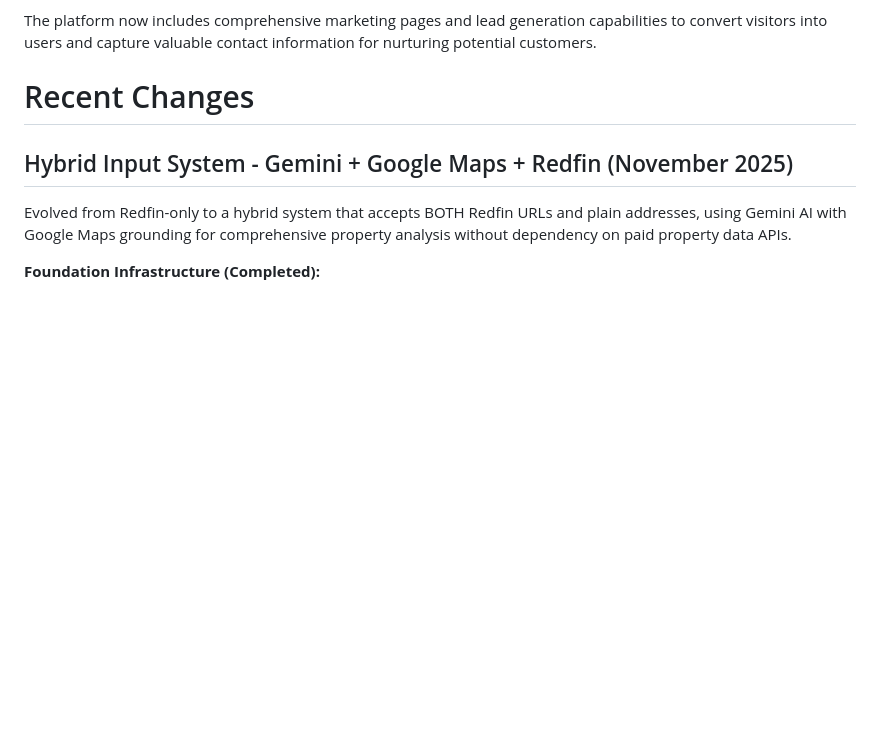
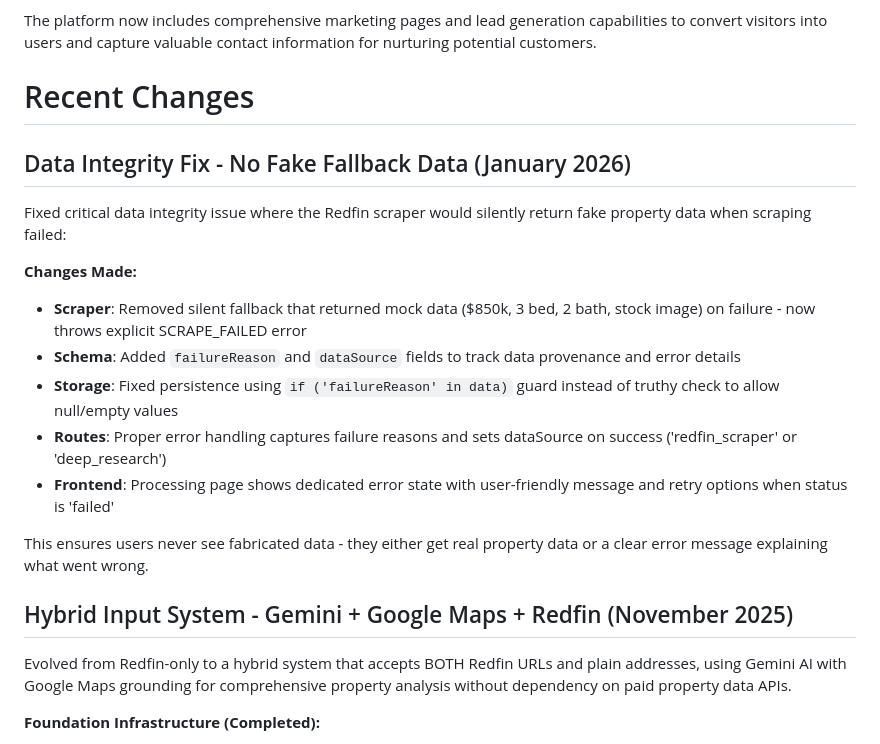
Before and after one commit to TheBigCompany1/Renvo, a Markdown page: replit.md, the part around the change. GitHub-like rendering; blank space fills up the shorter version.

Commit message:
Improve data integrity by ensuring accurate property information
Fix data handling to prevent fake fallback data and properly store error reasons.

Replit-Commit-Author: Agent
Replit-Commit-Session-Id: b78892b4-034d-4f7e-9e98-f3e799cac148
Replit-Commit-Checkpoint-Type: full_checkpoint
Replit-Commit-Event-Id: 3617395a-7efc-4d2f-9c52-ce986abb6528
Replit-Commit-Screenshot-Url: https://storage.googleapis.com/screenshot-production-us-central1/0fe37451-a366-46fc-bfb4-fc04d95dbcee/b78892b4-034d-4f7e-9e98-f3e799cac148/nFfOkFi

```diff
--- a/replit.md
+++ b/replit.md
@@ -5,6 +5,19 @@ Renvo is an AI-powered real estate renovation analysis platform that helps inves
 The platform now includes comprehensive marketing pages and lead generation capabilities to convert visitors into users and capture valuable contact information for nurturing potential customers.
 
 # Recent Changes
+
+## Data Integrity Fix - No Fake Fallback Data (January 2026)
+
+Fixed critical data integrity issue where the Redfin scraper would silently return fake property data when scraping failed:
+
+**Changes Made:**
+- **Scraper**: Removed silent fallback that returned mock data ($850k, 3 bed, 2 bath, stock image) on failure - now throws explicit SCRAPE_FAILED error
+- **Schema**: Added `failureReason` and `dataSource` fields to track data provenance and error details
+- **Storage**: Fixed persistence using `if ('failureReason' in data)` guard instead of truthy check to allow null/empty values
+- **Routes**: Proper error handling captures failure reasons and sets dataSource on success ('redfin_scraper' or 'deep_research')
+- **Frontend**: Processing page shows dedicated error state with user-friendly message and retry options when status is 'failed'
+
+This ensures users never see fabricated data - they either get real property data or a clear error message explaining what went wrong.
 
 ## Hybrid Input System - Gemini + Google Maps + Redfin (November 2025)
 
```
